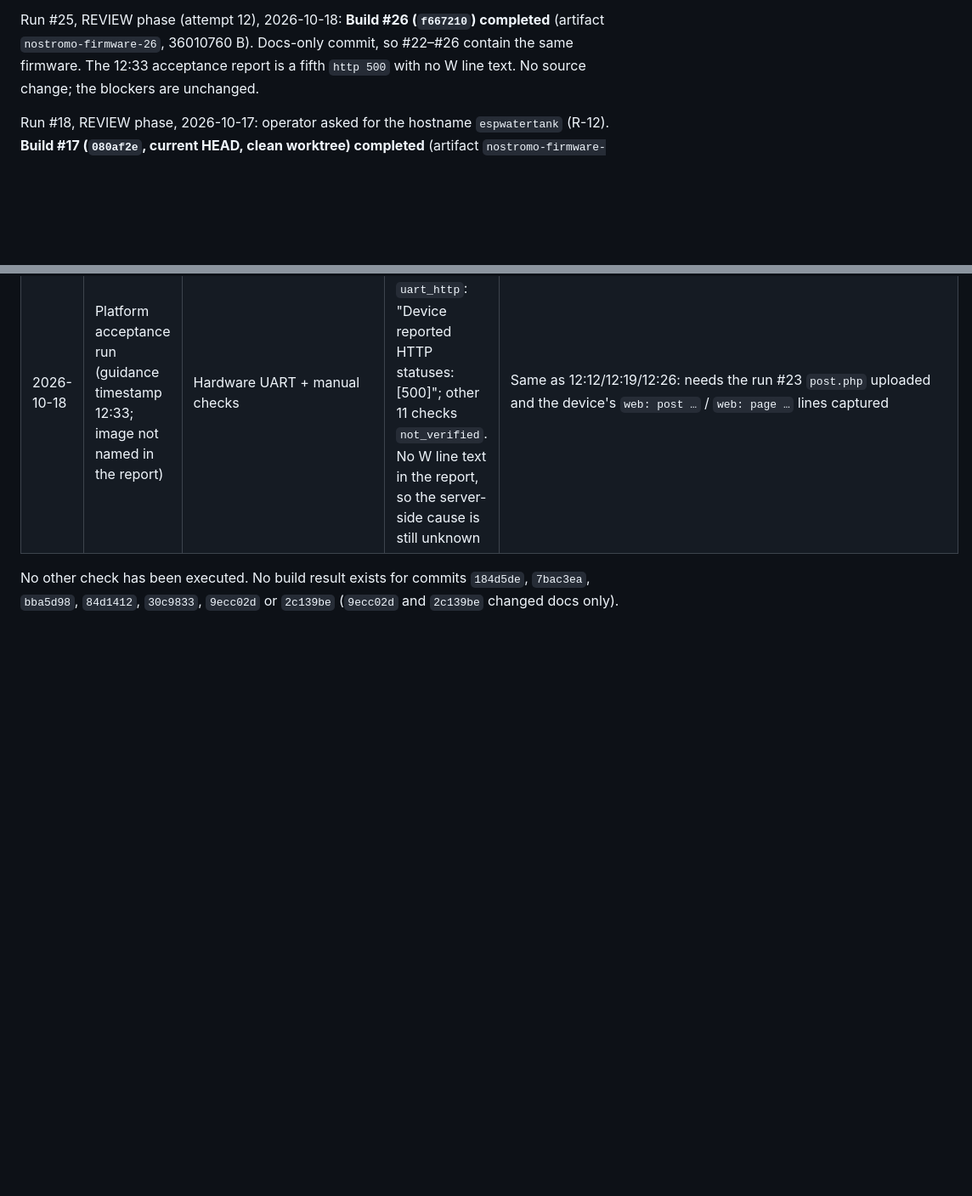
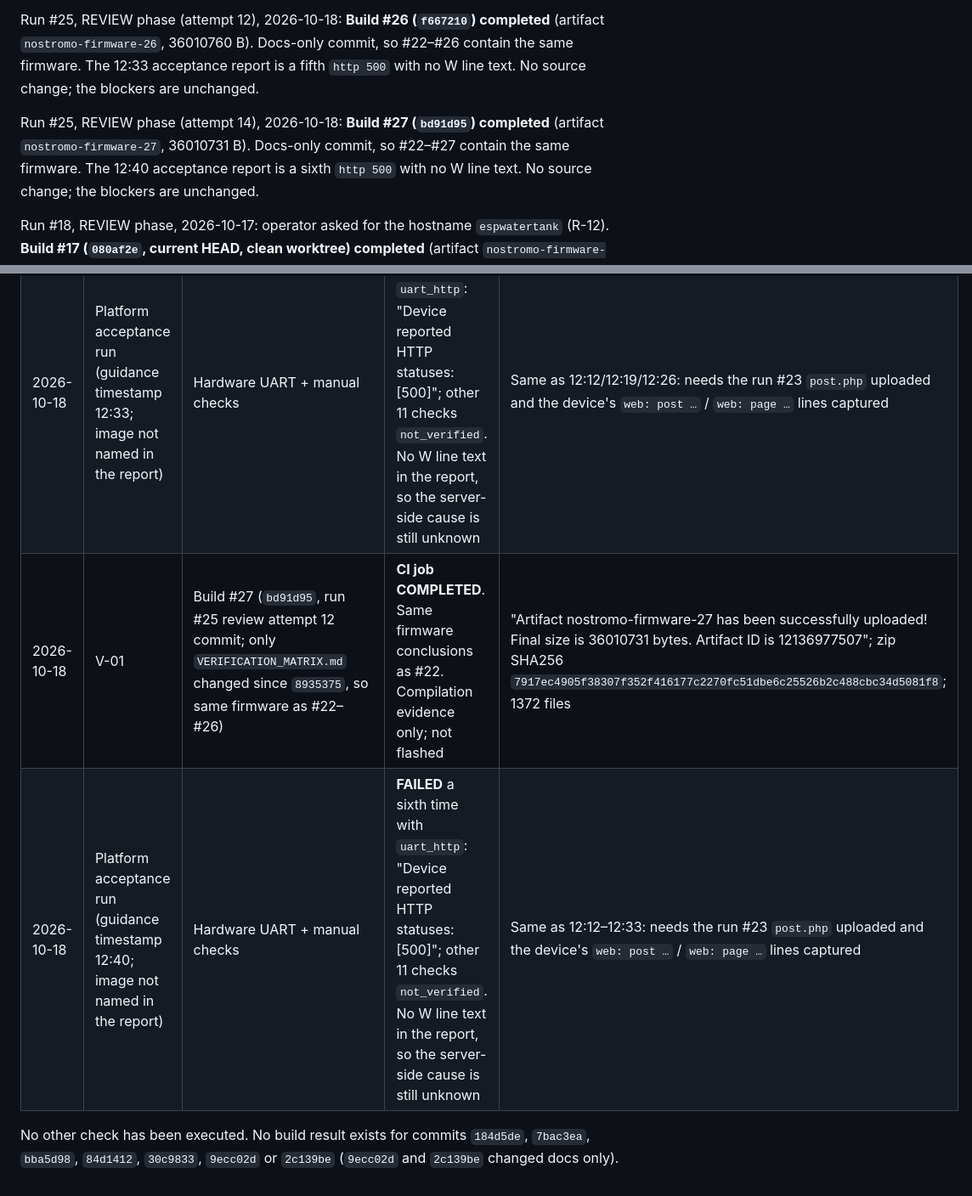
Before and after one commit to seblanc/water_level, a Markdown page: source/VERIFICATION_MATRIX.md, 2 parts joined by grey strips. Shown at 85% size. Drawn GitHub-style; blank space fills up the shorter version.

Commit message:
MOTHER run 25 review attempt 14: phase_complete

```diff
--- a/source/VERIFICATION_MATRIX.md
+++ b/source/VERIFICATION_MATRIX.md
@@ -82,6 +82,11 @@ change; the blockers are unchanged.
 Run #25, REVIEW phase (attempt 12), 2026-10-18: **Build #26 (`f667210`) completed**
 (artifact `nostromo-firmware-26`, 36010760 B). Docs-only commit, so #22–#26 contain the same
 firmware. The 12:33 acceptance report is a fifth `http 500` with no W line text. No source
+change; the blockers are unchanged.
+
+Run #25, REVIEW phase (attempt 14), 2026-10-18: **Build #27 (`bd91d95`) completed**
+(artifact `nostromo-firmware-27`, 36010731 B). Docs-only commit, so #22–#27 contain the same
+firmware. The 12:40 acceptance report is a sixth `http 500` with no W line text. No source
 change; the blockers are unchanged.
 
 Run #18, REVIEW phase, 2026-10-17: operator asked for the hostname `espwatertank` (R-12).
@@ -485,6 +490,8 @@ operator-defined (verification spec rev 3).
 | 2026-10-18 | Platform acceptance run (guidance timestamp 12:26; image not named in the report) | Hardware UART + manual checks | **FAILED** a fourth time with `uart_http`: "Device reported HTTP statuses: [500]"; other 11 checks `not_verified`. No W line text in the report, so the server-side cause is still unknown | Same as 12:12/12:19: needs the run #23 `post.php` uploaded and the device's `web: post …` / `web: page …` lines captured |
 | 2026-10-18 | V-01 | Build #26 (`f667210`, run #25 review attempt 10 commit; only `VERIFICATION_MATRIX.md` changed since `8935375`, so same firmware as #22–#25) | **CI job COMPLETED**. Same firmware conclusions as #22. Compilation evidence only; not flashed | "Artifact nostromo-firmware-26 has been successfully uploaded! Final size is 36010760 bytes. Artifact ID is 12137270267"; zip SHA256 `be3fc3edc2058ad93668d68057599fe5ca30b6ec0431d15a4fe31bee9f5debd0`; 1372 files |
 | 2026-10-18 | Platform acceptance run (guidance timestamp 12:33; image not named in the report) | Hardware UART + manual checks | **FAILED** a fifth time with `uart_http`: "Device reported HTTP statuses: [500]"; other 11 checks `not_verified`. No W line text in the report, so the server-side cause is still unknown | Same as 12:12/12:19/12:26: needs the run #23 `post.php` uploaded and the device's `web: post …` / `web: page …` lines captured |
+| 2026-10-18 | V-01 | Build #27 (`bd91d95`, run #25 review attempt 12 commit; only `VERIFICATION_MATRIX.md` changed since `8935375`, so same firmware as #22–#26) | **CI job COMPLETED**. Same firmware conclusions as #22. Compilation evidence only; not flashed | "Artifact nostromo-firmware-27 has been successfully uploaded! Final size is 36010731 bytes. Artifact ID is 12136977507"; zip SHA256 `7917ec4905f38307f352f416177c2270fc51dbe6c25526b2c488cbc34d5081f8`; 1372 files |
+| 2026-10-18 | Platform acceptance run (guidance timestamp 12:40; image not named in the report) | Hardware UART + manual checks | **FAILED** a sixth time with `uart_http`: "Device reported HTTP statuses: [500]"; other 11 checks `not_verified`. No W line text in the report, so the server-side cause is still unknown | Same as 12:12–12:33: needs the run #23 `post.php` uploaded and the device's `web: post …` / `web: page …` lines captured |
 
 No other check has been executed. No build result exists for commits `184d5de`,
 `7bac3ea`, `bba5d98`, `84d1412`, `30c9833`, `9ecc02d` or `2c139be` (`9ecc02d` and
```
